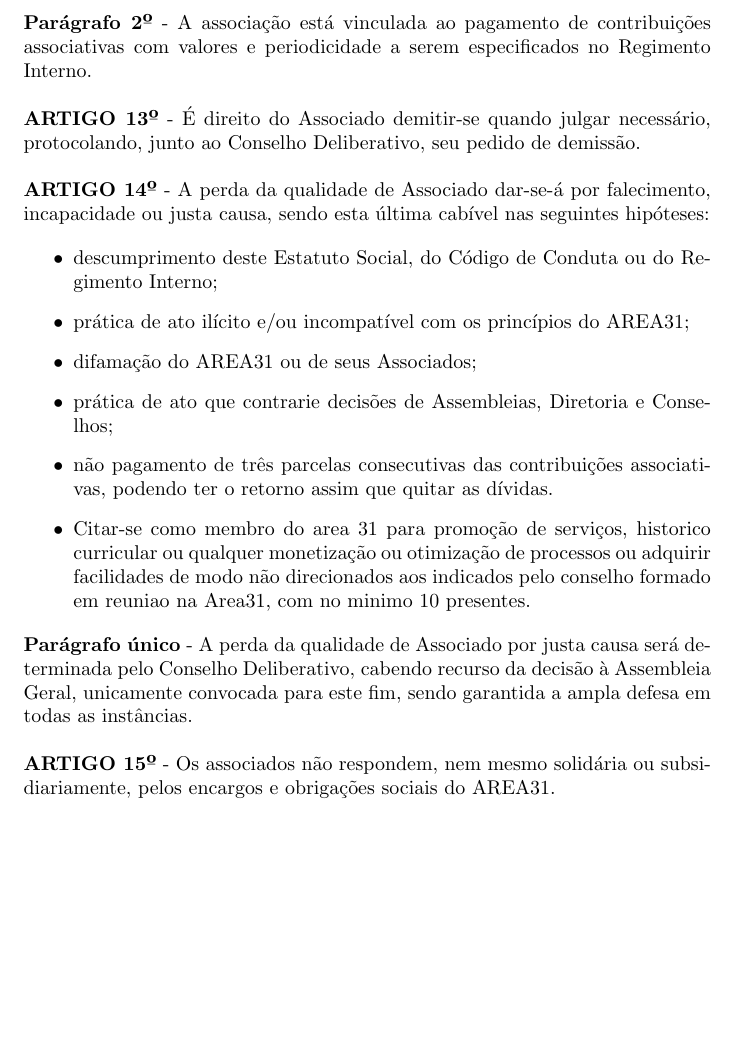
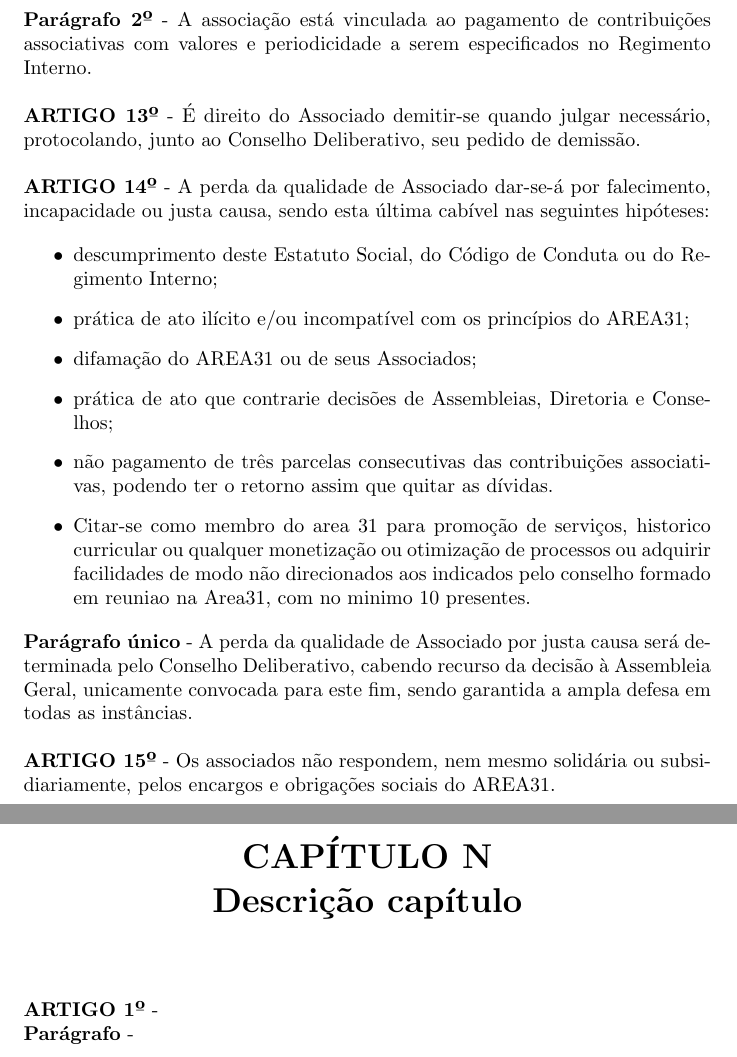
Before and after one commit to coffnix/estatuto, a LaTeX document (src/statute.tex): part of page 7 of 7 before the commit and two parts of pages 7 and 8 of 8 after it, the two joined at a grey line, cut so that both start at the same text, the shorter picture padded with empty space. Compiled offline with pdfLaTeX.

Commit message:
Adding chapter 4 of document

```diff
--- a/src/statute.tex
+++ b/src/statute.tex
@@ -46,6 +46,7 @@
 \input{src/cap1}
 \input{src/cap2}
 \input{src/cap3}
+\input{src/cap4}
 
 
 \end{document}
```
